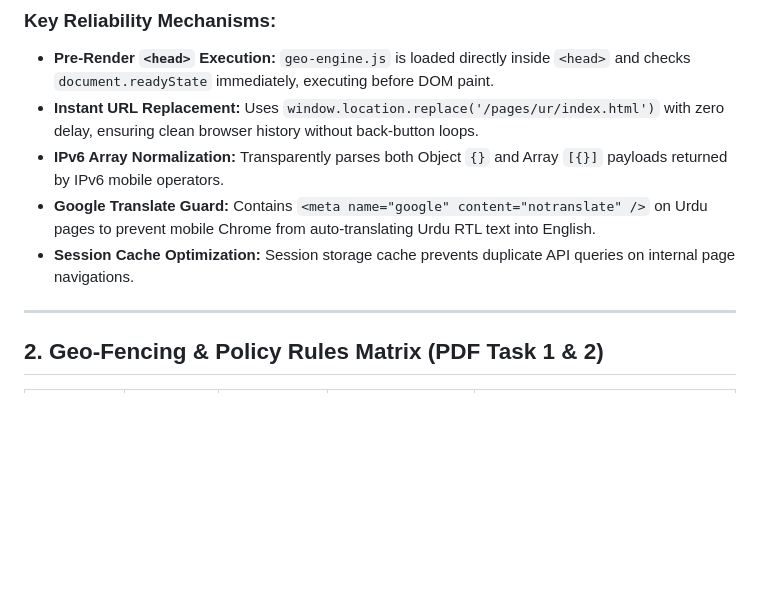
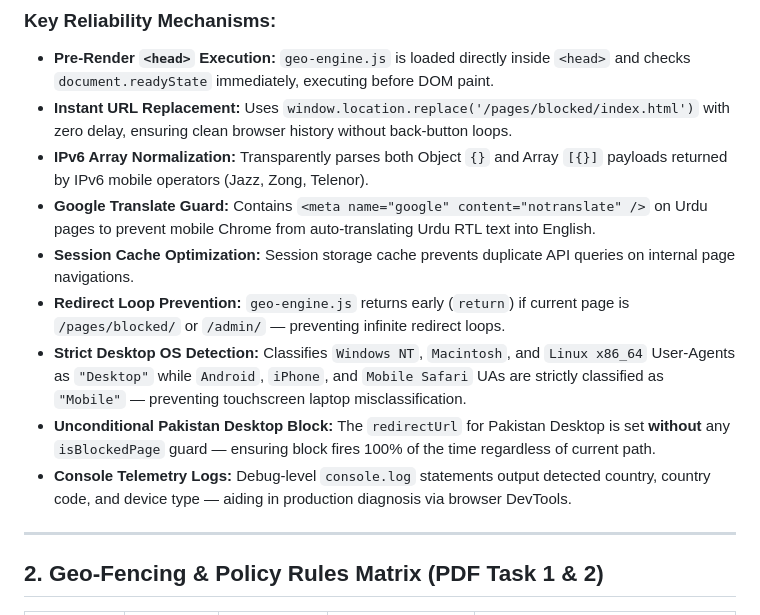
Before and after one commit to abdulsamiuthwal-eng/CYBER_CITY, a Markdown page: docs/GEO_SECURITY_AND_ROUTING.md, the part around the change. Rendered like a GitHub page; blank space fills up the shorter version.

```diff
--- a/docs/GEO_SECURITY_AND_ROUTING.md
+++ b/docs/GEO_SECURITY_AND_ROUTING.md
@@ -17,10 +17,14 @@ Concurrent Fast Providers (Promise.any):
 
 ### Key Reliability Mechanisms:
 * **Pre-Render `<head>` Execution:** `geo-engine.js` is loaded directly inside `<head>` and checks `document.readyState` immediately, executing before DOM paint.
-* **Instant URL Replacement:** Uses `window.location.replace('/pages/ur/index.html')` with zero delay, ensuring clean browser history without back-button loops.
-* **IPv6 Array Normalization:** Transparently parses both Object `{}` and Array `[{}]` payloads returned by IPv6 mobile operators.
+* **Instant URL Replacement:** Uses `window.location.replace('/pages/blocked/index.html')` with zero delay, ensuring clean browser history without back-button loops.
+* **IPv6 Array Normalization:** Transparently parses both Object `{}` and Array `[{}]` payloads returned by IPv6 mobile operators (Jazz, Zong, Telenor).
 * **Google Translate Guard:** Contains `<meta name="google" content="notranslate" />` on Urdu pages to prevent mobile Chrome from auto-translating Urdu RTL text into English.
 * **Session Cache Optimization:** Session storage cache prevents duplicate API queries on internal page navigations.
+* **Redirect Loop Prevention:** `geo-engine.js` returns early (`return`) if current page is `/pages/blocked/` or `/admin/` — preventing infinite redirect loops.
+* **Strict Desktop OS Detection:** Classifies `Windows NT`, `Macintosh`, and `Linux x86_64` User-Agents as `"Desktop"` while `Android`, `iPhone`, and `Mobile Safari` UAs are strictly classified as `"Mobile"` — preventing touchscreen laptop misclassification.
+* **Unconditional Pakistan Desktop Block:** The `redirectUrl` for Pakistan Desktop is set **without** any `isBlockedPage` guard — ensuring block fires 100% of the time regardless of current path.
+* **Console Telemetry Logs:** Debug-level `console.log` statements output detected country, country code, and device type — aiding in production diagnosis via browser DevTools.
 
 ---
 
```
Also changed, not shown: docs/FUTURE_CHANGELOG_AND_WORKLOG.md (+13 -0 lines).
